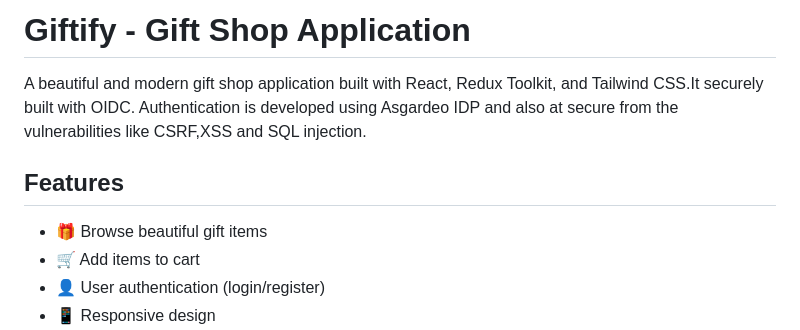
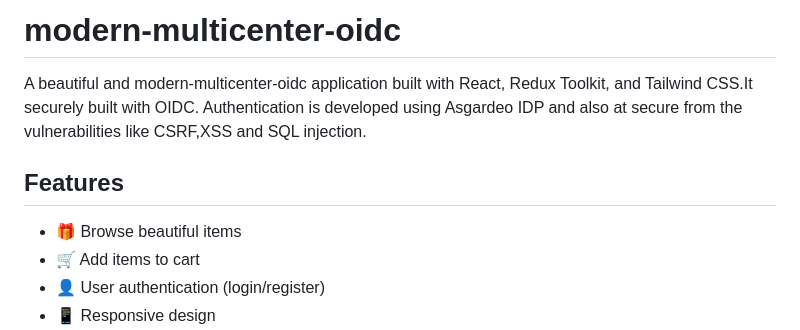
Before and after one commit to holibhai/modern-multicenter-oidc, a Markdown page: README.md, the part around the change. GitHub-like rendering.

```diff
--- a/README.md
+++ b/README.md
@@ -1,10 +1,10 @@
-# Giftify - Gift Shop Application
+# modern-multicenter-oidc
 
-A beautiful and modern gift shop application built with React, Redux Toolkit, and Tailwind CSS.It securely built with OIDC.
+A beautiful and modern-multicenter-oidc application built with React, Redux Toolkit, and Tailwind CSS.It securely built with OIDC.
 Authentication is developed using Asgardeo IDP and also at secure from the vulnerabilities like CSRF,XSS and SQL injection.
 ## Features
 
-- 🎁 Browse beautiful gift items
+- 🎁 Browse beautiful items
 - 🛒 Add items to cart
 - 👤 User authentication (login/register)
 - 📱 Responsive design
```
